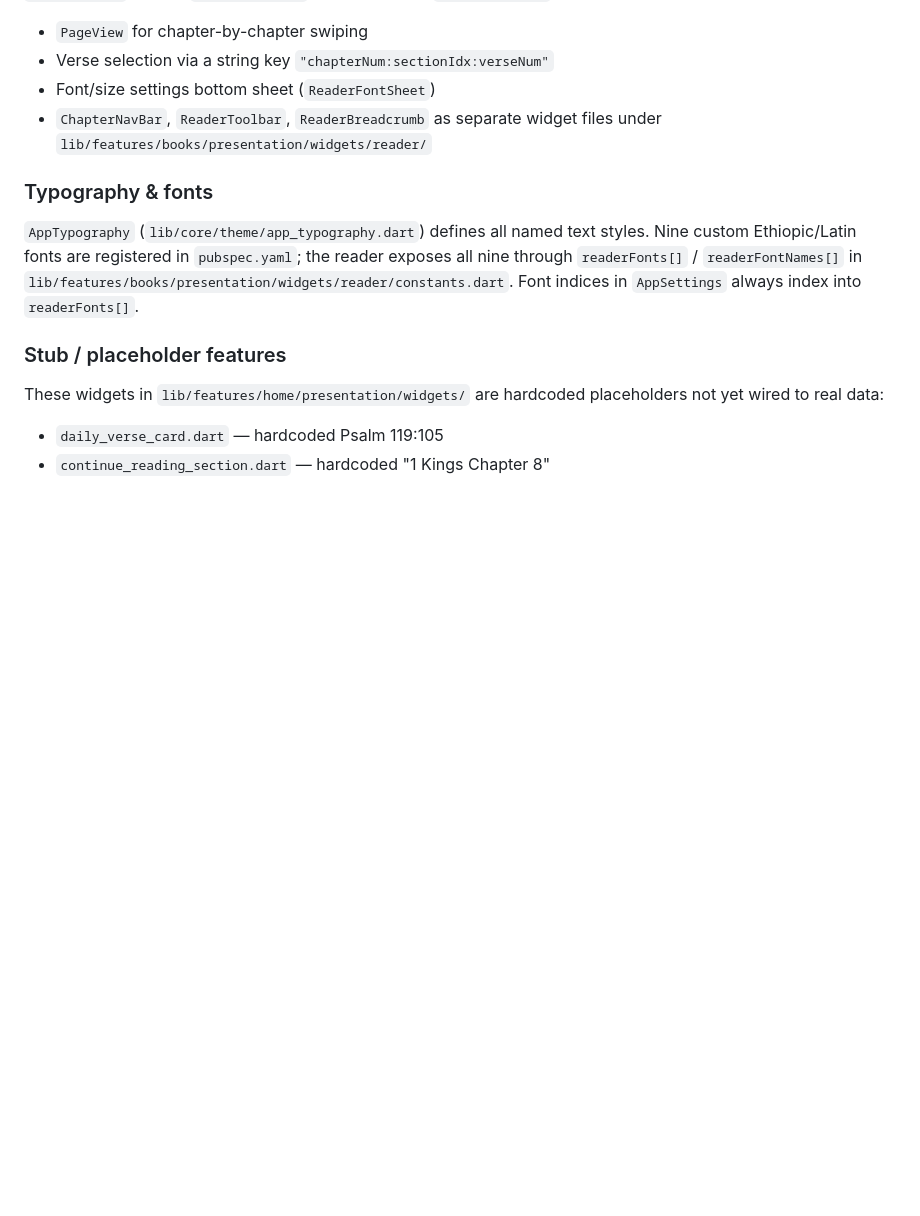
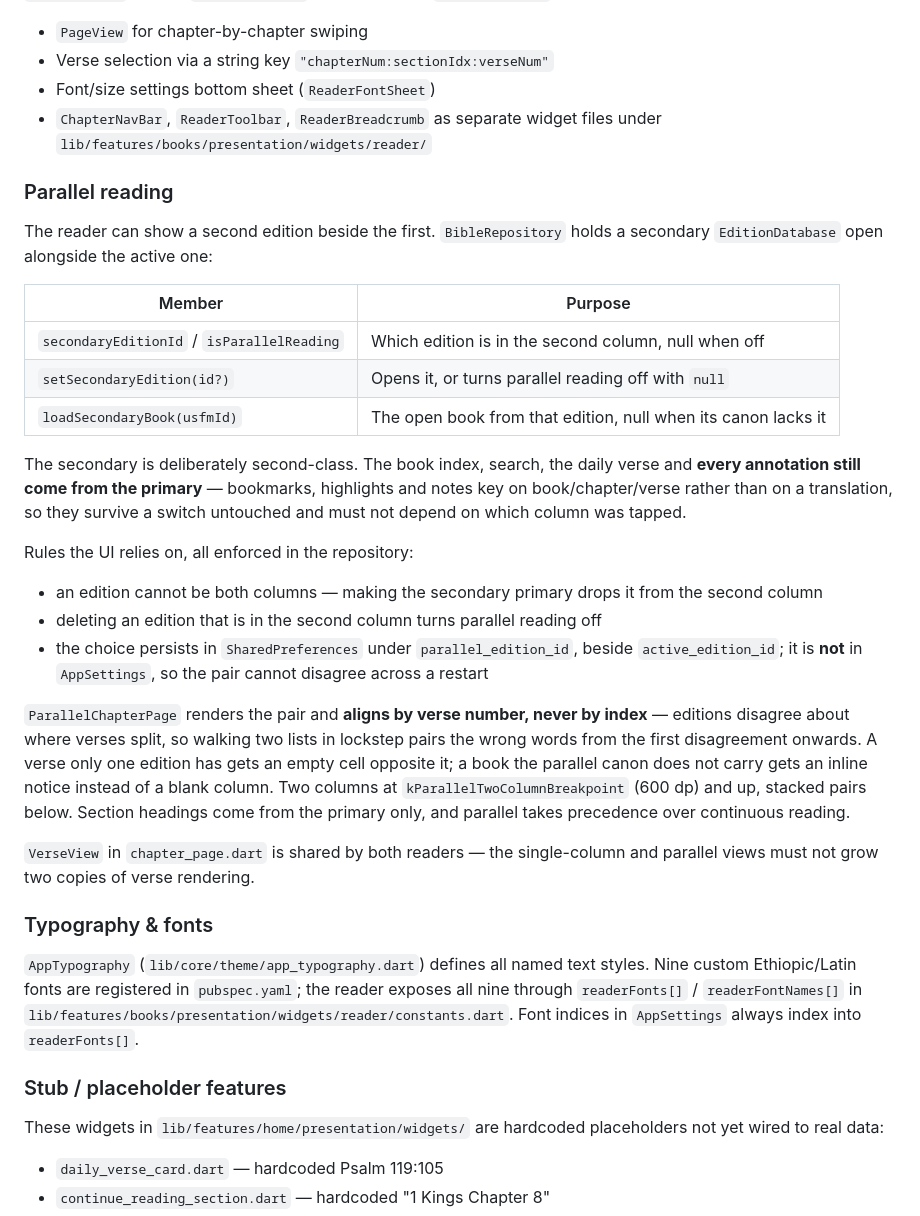
Before and after one commit to EOTCOpenSource/bible_mobile_app, a Markdown page: CLAUDE.md, the part around the change. GitHub-like rendering; blank space fills up the shorter version.

Commit message:
docs: describe parallel reading in CLAUDE.md
Covers the secondary-edition API, why annotations stay on the primary,
and the alignment rule, so the next change to the reader does not have
to rediscover them.

Co-Authored-By: Claude Opus 5 (1M context) <noreply@anthropic.com>

```diff
--- a/CLAUDE.md
+++ b/CLAUDE.md
@@ -63,6 +63,42 @@ lib/
 - Font/size settings bottom sheet (`ReaderFontSheet`)
 - `ChapterNavBar`, `ReaderToolbar`, `ReaderBreadcrumb` as separate widget files under `lib/features/books/presentation/widgets/reader/`
 
+### Parallel reading
+
+The reader can show a second edition beside the first. `BibleRepository` holds a
+secondary `EditionDatabase` open alongside the active one:
+
+| Member | Purpose |
+|---|---|
+| `secondaryEditionId` / `isParallelReading` | Which edition is in the second column, null when off |
+| `setSecondaryEdition(id?)` | Opens it, or turns parallel reading off with `null` |
+| `loadSecondaryBook(usfmId)` | The open book from that edition, null when its canon lacks it |
+
+The secondary is deliberately second-class. The book index, search, the daily
+verse and **every annotation still come from the primary** — bookmarks,
+highlights and notes key on book/chapter/verse rather than on a translation, so
+they survive a switch untouched and must not depend on which column was tapped.
+
+Rules the UI relies on, all enforced in the repository:
+- an edition cannot be both columns — making the secondary primary drops it from
+  the second column
+- deleting an edition that is in the second column turns parallel reading off
+- the choice persists in `SharedPreferences` under `parallel_edition_id`, beside
+  `active_edition_id`; it is **not** in `AppSettings`, so the pair cannot
+  disagree across a restart
+
+`ParallelChapterPage` renders the pair and **aligns by verse number, never by
+index** — editions disagree about where verses split, so walking two lists in
+lockstep pairs the wrong words from the first disagreement onwards. A verse only
+one edition has gets an empty cell opposite it; a book the parallel canon does
+not carry gets an inline notice instead of a blank column. Two columns at
+`kParallelTwoColumnBreakpoint` (600 dp) and up, stacked pairs below. Section
+headings come from the primary only, and parallel takes precedence over
+continuous reading.
+
+`VerseView` in `chapter_page.dart` is shared by both readers — the single-column
+and parallel views must not grow two copies of verse rendering.
+
 ### Typography & fonts
 
 `AppTypography` (`lib/core/theme/app_typography.dart`) defines all named text styles. Nine custom Ethiopic/Latin fonts are registered in `pubspec.yaml`; the reader exposes all nine through `readerFonts[]` / `readerFontNames[]` in `lib/features/books/presentation/widgets/reader/constants.dart`. Font indices in `AppSettings` always index into `readerFonts[]`.
```
